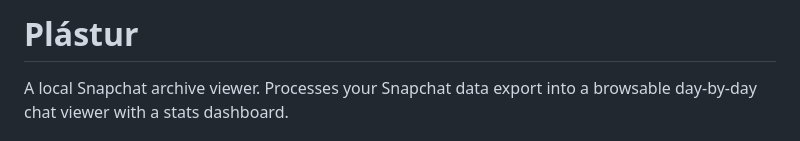
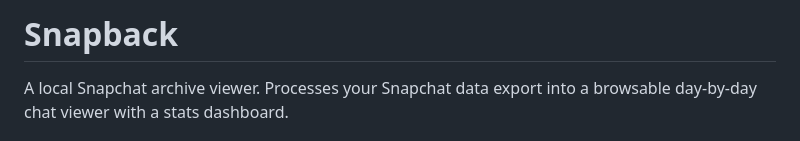
Before and after one commit to Kvilt1/Snapback, a Markdown page: README.md, the part around the change. GitHub-like rendering.

```diff
--- a/README.md
+++ b/README.md
@@ -1,4 +1,4 @@
-# Plástur
+# Snapback
 
 A local Snapchat archive viewer. Processes your Snapchat data export into a browsable day-by-day chat viewer with a stats dashboard.
 
```
